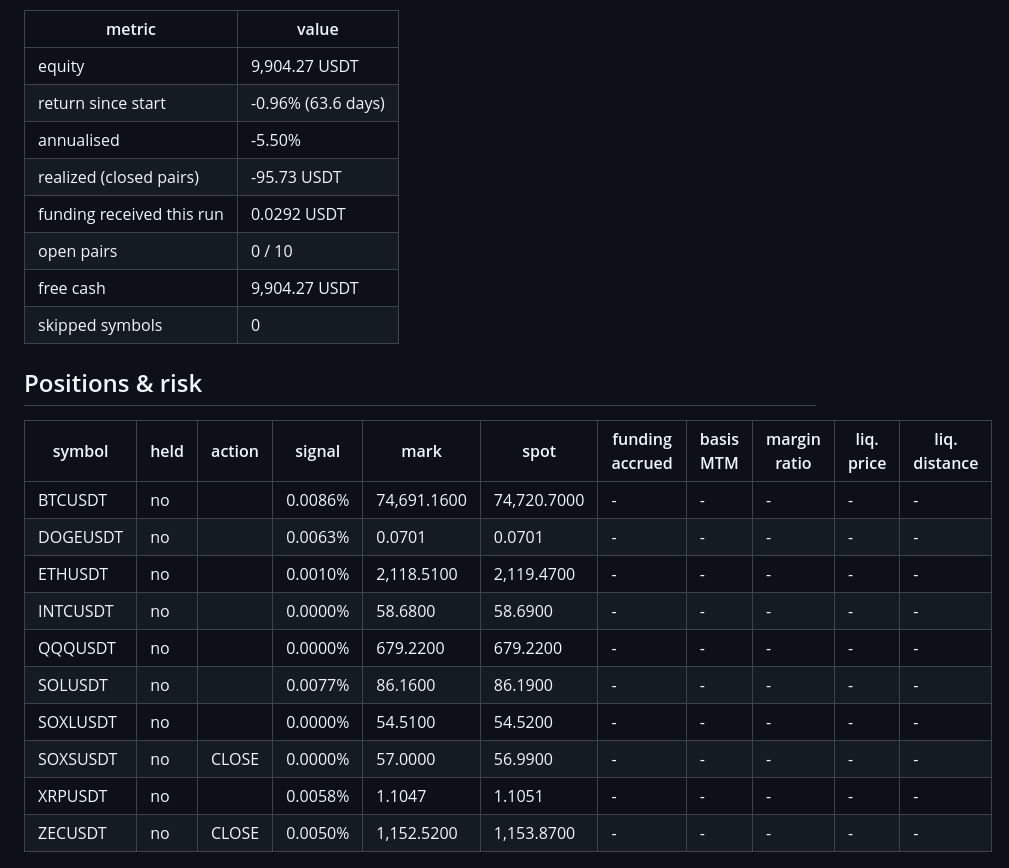
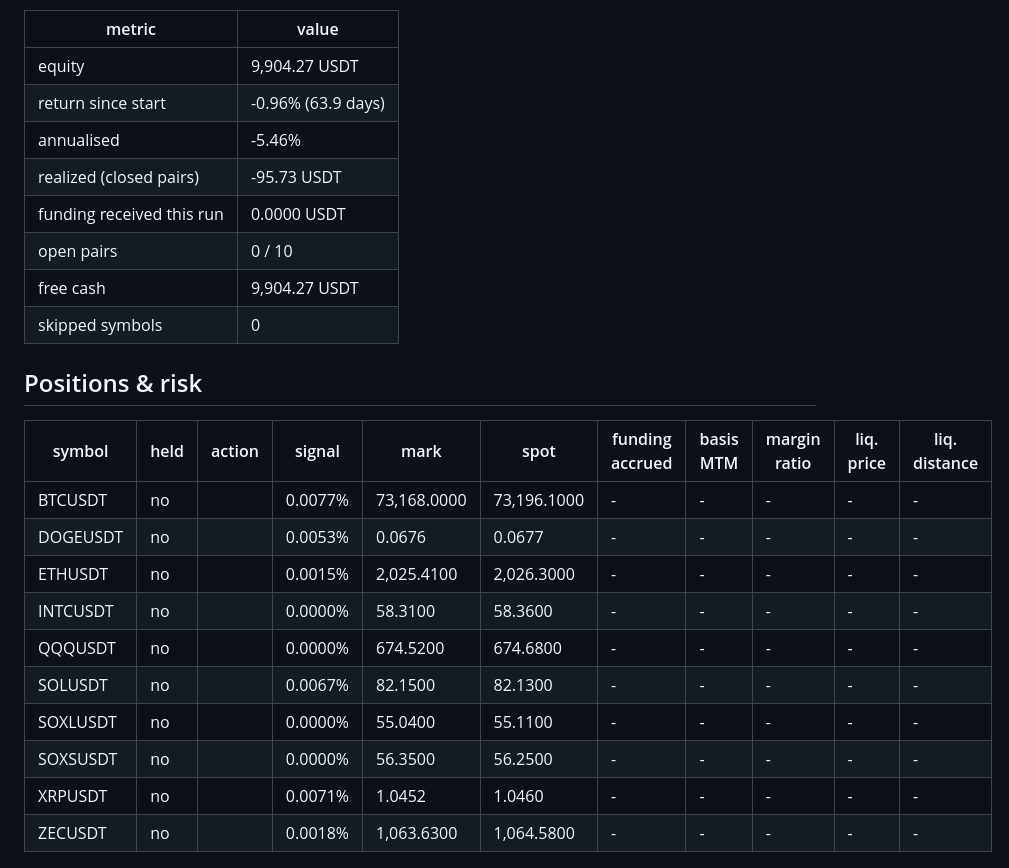
Before and after one commit to initialey/funding-arb, a Markdown page: reports/paper_latest.md, the part around one of its changes. Drawn GitHub-style.

Commit message:
paper: step 2026-11-10T16:24Z

```diff
--- a/reports/paper_latest.md
+++ b/reports/paper_latest.md
@@ -5,10 +5,10 @@ Run #184 at 2026-11-10 07:07 UTC. Threshold 0.010% per funding interval, signal
 | metric | value |
 |---|---|
 | equity | 9,904.27 USDT |
-| return since start | -0.96% (63.6 days) |
-| annualised | -5.50% |
+| return since start | -0.96% (63.9 days) |
+| annualised | -5.46% |
 | realized (closed pairs) | -95.73 USDT |
-| funding received this run | 0.0292 USDT |
+| funding received this run | 0.0000 USDT |
 | open pairs | 0 / 10 |
 | free cash | 9,904.27 USDT |
 | skipped symbols | 0 |
@@ -17,16 +17,16 @@ Run #184 at 2026-11-10 07:07 UTC. Threshold 0.010% per funding interval, signal
 
 | symbol | held | action | signal | mark | spot | funding accrued | basis MTM | margin ratio | liq. price | liq. distance |
 |---|---|---|---|---|---|---|---|---|---|---|
-| BTCUSDT | no |  | 0.0086% | 74,691.1600 | 74,720.7000 | - | - | - | - | - |
-| DOGEUSDT | no |  | 0.0063% | 0.0701 | 0.0701 | - | - | - | - | - |
-| ETHUSDT | no |  | 0.0010% | 2,118.5100 | 2,119.4700 | - | - | - | - | - |
-| INTCUSDT | no |  | 0.0000% | 58.6800 | 58.6900 | - | - | - | - | - |
-| QQQUSDT | no |  | 0.0000% | 679.2200 | 679.2200 | - | - | - | - | - |
-| SOLUSDT | no |  | 0.0077% | 86.1600 | 86.1900 | - | - | - | - | - |
-| SOXLUSDT | no |  | 0.0000% | 54.5100 | 54.5200 | - | - | - | - | - |
-| SOXSUSDT | no | CLOSE | 0.0000% | 57.0000 | 56.9900 | - | - | - | - | - |
-| XRPUSDT | no |  | 0.0058% | 1.1047 | 1.1051 | - | - | - | - | - |
-| ZECUSDT | no | CLOSE | 0.0050% | 1,152.5200 | 1,153.8700 | - | - | - | - | - |
+| BTCUSDT | no |  | 0.0077% | 73,168.0000 | 73,196.1000 | - | - | - | - | - |
+| DOGEUSDT | no |  | 0.0053% | 0.0676 | 0.0677 | - | - | - | - | - |
+| ETHUSDT | no |  | 0.0015% | 2,025.4100 | 2,026.3000 | - | - | - | - | - |
+| INTCUSDT | no |  | 0.0000% | 58.3100 | 58.3600 | - | - | - | - | - |
+| QQQUSDT | no |  | 0.0000% | 674.5200 | 674.6800 | - | - | - | - | - |
+| SOLUSDT | no |  | 0.0067% | 82.1500 | 82.1300 | - | - | - | - | - |
+| SOXLUSDT | no |  | 0.0000% | 55.0400 | 55.1100 | - | - | - | - | - |
+| SOXSUSDT | no |  | 0.0000% | 56.3500 | 56.2500 | - | - | - | - | - |
+| XRPUSDT | no |  | 0.0071% | 1.0452 | 1.0460 | - | - | - | - | - |
+| ZECUSDT | no |  | 0.0018% | 1,063.6300 | 1,064.5800 | - | - | - | - | - |
 
 ![equity](paper_equity.png)
 
```
Also changed, not shown: other parts of reports/paper_latest.md (+1 -1 lines), reports/paper_equity.png, 2 other files.
